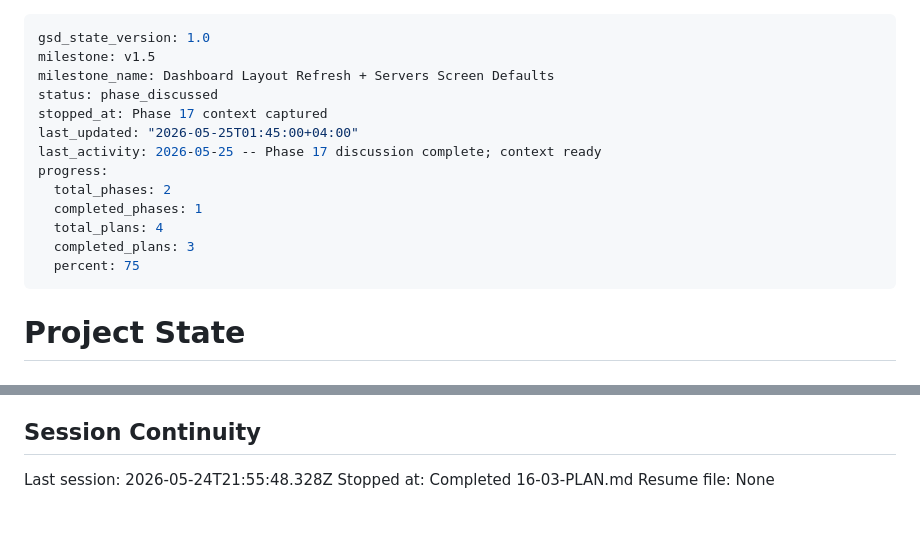
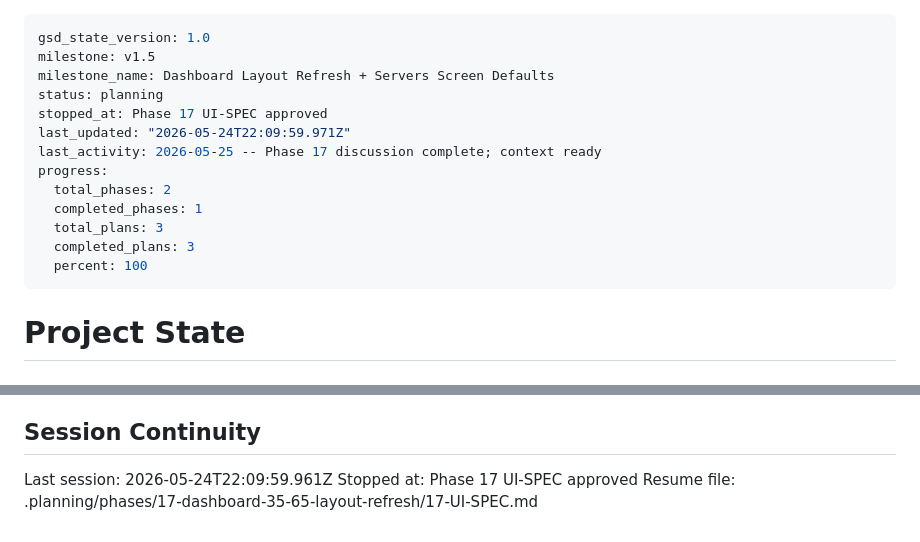
Before and after one commit to arggh-22/arma_app, a Markdown page: .planning/STATE.md, 2 parts joined by grey strips. Drawn GitHub-style.

Commit message:
docs(17): UI design contract

```diff
--- a/.planning/STATE.md
+++ b/.planning/STATE.md
@@ -2,16 +2,16 @@
 gsd_state_version: 1.0
 milestone: v1.5
 milestone_name: Dashboard Layout Refresh + Servers Screen Defaults
-status: phase_discussed
-stopped_at: Phase 17 context captured
-last_updated: "2026-05-25T01:45:00+04:00"
+status: planning
+stopped_at: Phase 17 UI-SPEC approved
+last_updated: "2026-05-24T22:09:59.971Z"
 last_activity: 2026-05-25 -- Phase 17 discussion complete; context ready
 progress:
   total_phases: 2
   completed_phases: 1
-  total_plans: 4
+  total_plans: 3
   completed_plans: 3
-  percent: 75
+  percent: 100
 ---
 
 # Project State
@@ -144,6 +144,6 @@ None yet.
 
 ## Session Continuity
 
-Last session: 2026-05-24T21:55:48.328Z
-Stopped at: Completed 16-03-PLAN.md
-Resume file: None
+Last session: 2026-05-24T22:09:59.961Z
+Stopped at: Phase 17 UI-SPEC approved
+Resume file: .planning/phases/17-dashboard-35-65-layout-refresh/17-UI-SPEC.md
```
Also changed, not shown: 1 other file.
